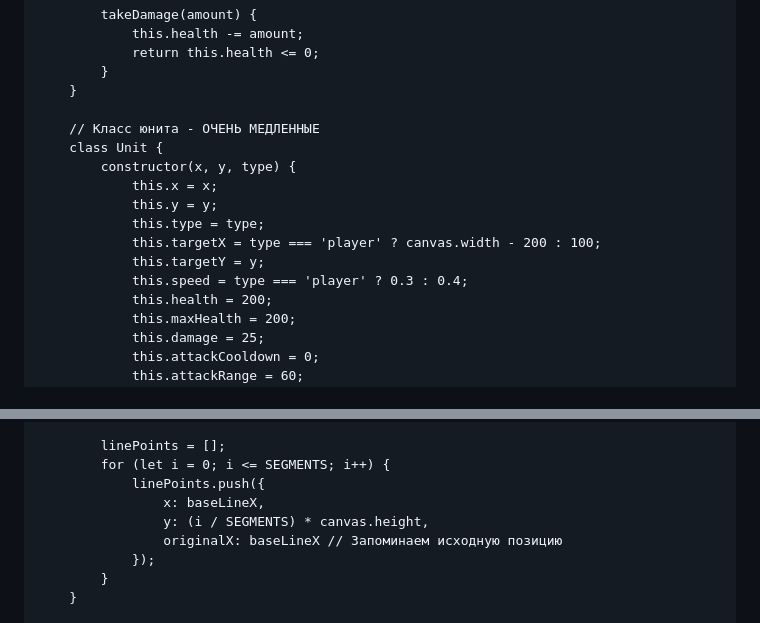
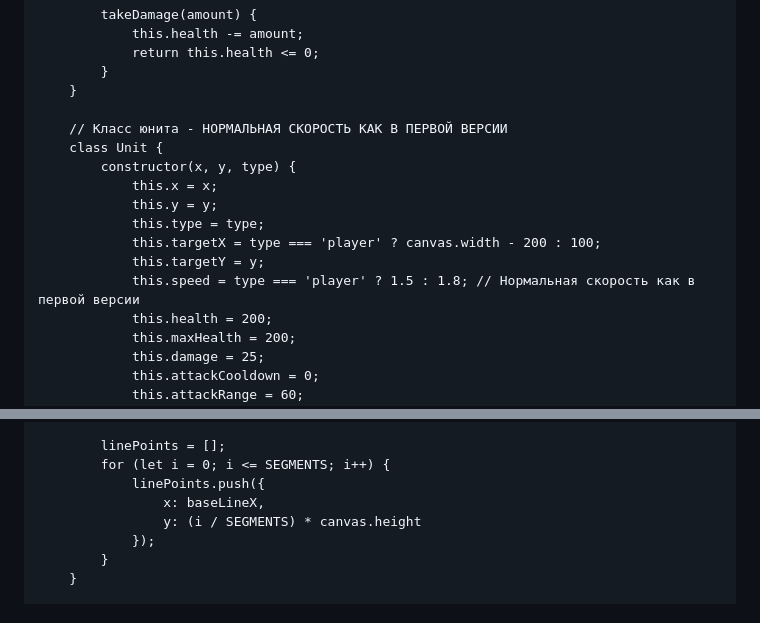
Before and after one commit to OGUR4IK12/operation-X, a Markdown page: README.md, 2 parts joined by grey strips. Rendered like a GitHub page.

```diff
--- a/README.md
+++ b/README.md
@@ -334,7 +334,7 @@
             }
         }
 
-        // Класс юнита - ОЧЕНЬ МЕДЛЕННЫЕ
+        // Класс юнита - НОРМАЛЬНАЯ СКОРОСТЬ КАК В ПЕРВОЙ ВЕРСИИ
         class Unit {
             constructor(x, y, type) {
                 this.x = x;
@@ -342,7 +342,7 @@
                 this.type = type;
                 this.targetX = type === 'player' ? canvas.width - 200 : 100;
                 this.targetY = y;
-                this.speed = type === 'player' ? 0.3 : 0.4;
+                this.speed = type === 'player' ? 1.5 : 1.8; // Нормальная скорость как в первой версии
                 this.health = 200;
                 this.maxHealth = 200;
                 this.damage = 25;
@@ -513,8 +513,7 @@
             for (let i = 0; i <= SEGMENTS; i++) {
                 linePoints.push({
                     x: baseLineX,
-                    y: (i / SEGMENTS) * canvas.height,
-                    originalX: baseLineX // Запоминаем исходную позицию
+                    y: (i / SEGMENTS) * canvas.height
                 });
             }
         }
```
Also changed, not shown: other parts of README.md (+35 -30 lines).
